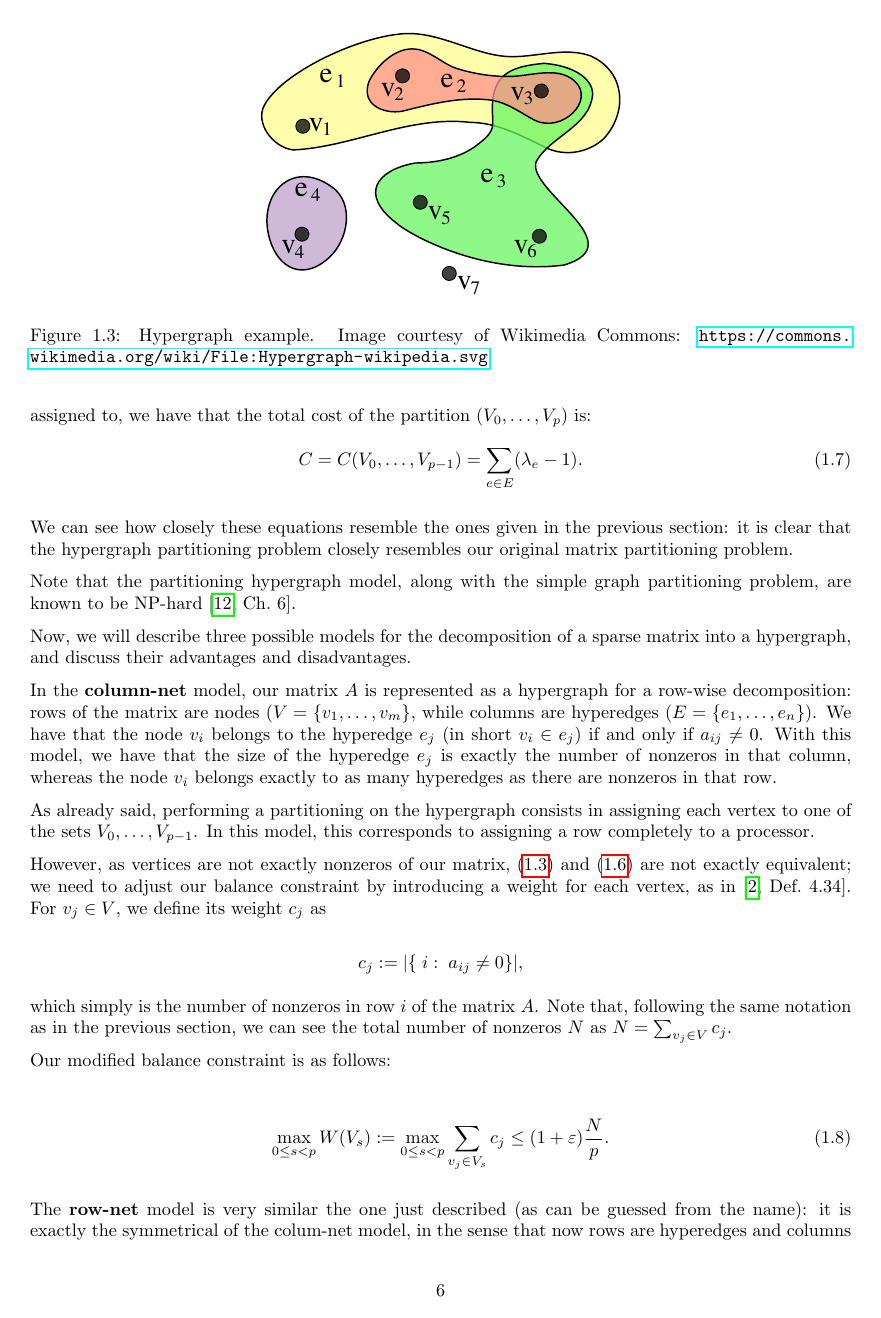
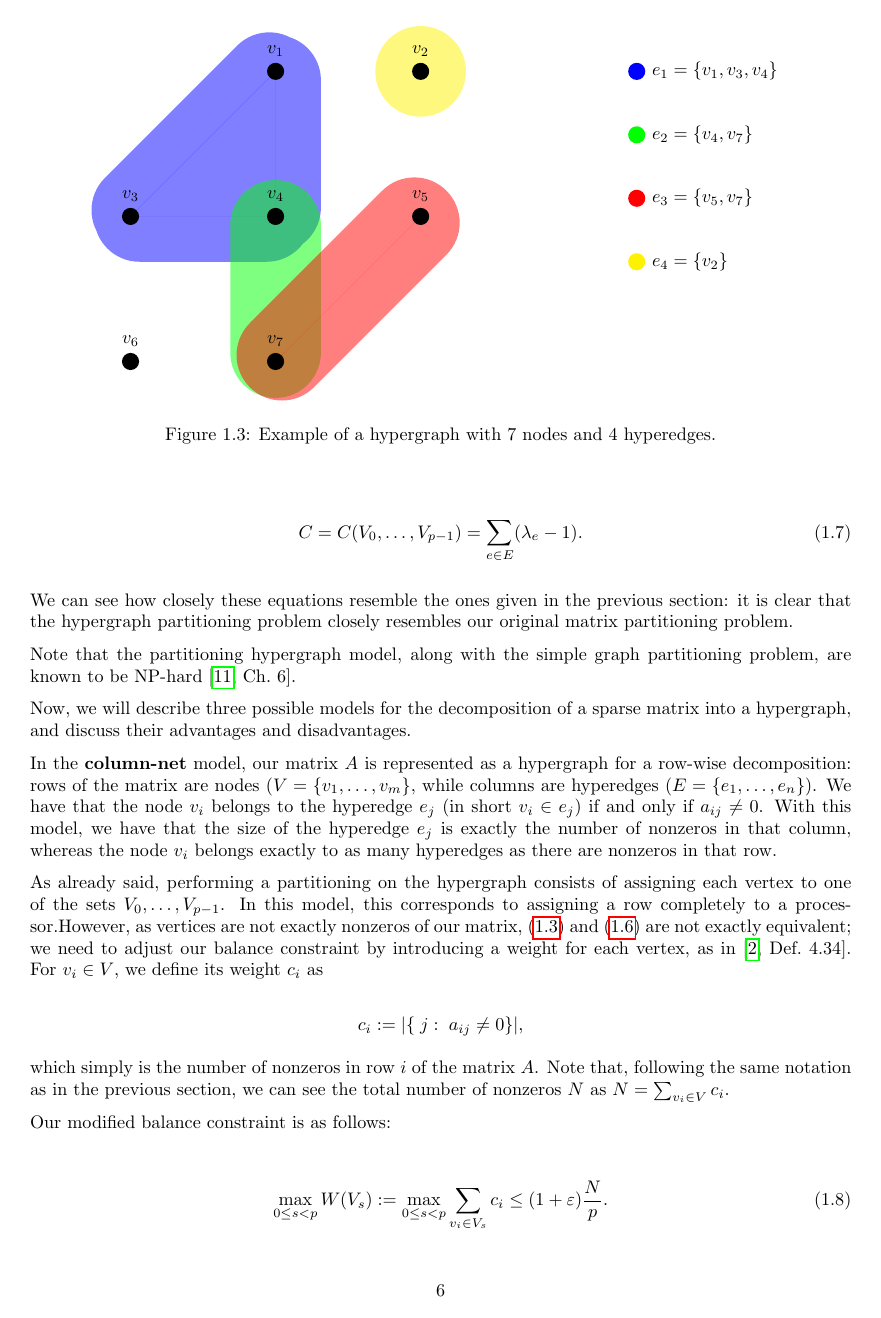
Before and after one commit to Heliosmaster/mthesis_pdf, a LaTeX thesis (thesis.tex, which reads img/hyper.tex, introduction.tex): page 7 of 17. Compiled offline with pdfLaTeX.

Commit message:
added makefile, new hypergraph drawing, implemented corrections

```diff
--- /dev/null
+++ b/img/hyper.tex
@@ -0,0 +1,38 @@
+%\documentclass{article}
+%\pagestyle{empty}
+%\usepackage{tikz}
+
+\tikzstyle{vertex} = [fill,shape=circle,node distance=80pt]
+\tikzstyle{edge} = [fill,opacity=.5,fill opacity=.5,line cap=round, line join=round, line width=50pt]
+\tikzstyle{elabel} =  [fill,shape=circle,node distance=35pt]
+
+\pgfdeclarelayer{background}
+\pgfsetlayers{background,main}
+
+%\begin{document}
+\begin{tikzpicture}
+\node[vertex,label=above:\(v_1\)] (v1) {};
+\node[vertex,right of=v1,label=above:\(v_2\)] (v2) {};
+\node[vertex,below of=v1,label=above:\(v_4\)] (v4) {};
+\node[vertex,right of=v4,label=above:\(v_5\)] (v5) {};
+\node[vertex,left of=v4,label=above:\(v_3\)] (v3) {};
+\node[vertex,below of=v4,label=above:\(v_7\)] (v7) {};
+\node[vertex,left of=v7,label=above:\(v_6\)] (v6) {};
+
+\begin{pgfonlayer}{background}
+\draw[edge,color=blue] (v1) -- (v3) -- (v4) -- (v1);
+\begin{scope}[transparency group,opacity=.5]
+\draw[edge,opacity=1,color=green] (v4) -- (v7);
+%\fill[edge,opacity=1,color=green] (v3.center) -- (v5.center) -- (v6.center) -- (v3.center);
+\end{scope}
+\draw[edge,color=red] (v5) -- (v7);
+\draw[edge,color=yellow] (v2) -- (v2);
+%\draw[edge,color=blue] (v6) -- (v6);
+\end{pgfonlayer}
+
+\node[elabel,color=blue,label=right:{$e_1=\{v_1,v_3,v_4\}$}]  (e1) at (7,0) {};
+\node[elabel,below of=e1,color=green,label=right:{$e_2=\{v_4,v_7 \}$}]  (e2) {};
+\node[elabel,below of=e2,color=red,label=right:{$e_3=\left\{ v_5,v_7 \right\}$}]  (e3) {};
+\node[elabel,below of=e3,color=yellow,label=right:{$e_4=\left\{ v_2 \right\}$}]  (e4) {};
+\end{tikzpicture}
+%\end{document}
--- a/introduction.tex
+++ b/introduction.tex
@@ -177,8 +168,8 @@ Figure \ref{fig:hypergraph} shows an example of such hypergraph. Each colored se
 
 \begin{figure}[h]
 	\centering
-	\includegraphics{img/hypergraph}
-	\caption{Hypergraph example. Image courtesy of Wikimedia Commons: \url{https://commons.wikimedia.org/wiki/File:Hypergraph-wikipedia.svg}.}
+	\input{img/hyper} %\includegraphics{img/hypergraph}
+	\caption{Example of a hypergraph with 7 nodes and 4 hyperedges.}
 	\label{fig:hypergraph}
 \end{figure}
 
@@ -186,5 +177,6 @@ The definition of hypergraph partitioning problems is identical to the case of s
 
 If, similarly to \eqref{fig:communication}, we define $\lambda_e$ as the number of different sets the vertices in the hyperedge $e$ are assigned to, we have that the total cost of the partition $(V_0,\dots,V_p)$ is:
+
 \begin{align}
 	C = C(V_0,\dots,V_{p-1}) = \sum_{e \in E} (\lambda_e -1).
 	\label{eq:cost_hypergraph}
@@ -198,21 +190,18 @@ Now, we will describe three possible models for the decomposition of a sparse ma
 
 In the \textbf{column-net} model, our matrix $A$ is represented as a hypergraph for a row-wise decomposition: rows of the matrix are nodes ($V=\{v_1,\dots,v_m\}$, while columns are hyperedges ($E= \{e_1,\dots,e_n\}$). We have that the node $v_i$ belongs to the hyperedge $e_j$ (in short $v_i \in e_j$) if and only if $a_{ij} \neq 0$. With this model, we have that the size of the hyperedge $e_j$ is exactly the number of nonzeros in that column, whereas the node $v_i$ belongs exactly to as many hyperedges as there are nonzeros in that row.
 
-As already said, performing a partitioning on the hypergraph consists in assigning each vertex to one of the sets $V_0,\dots,V_{p-1}$. In this model, this corresponds to assigning a row completely to a processor.
-
-However, as vertices are not exactly nonzeros of our matrix, \eqref{eq:balance} and \eqref{eq:balance_hypergraph} are not exactly equivalent; we need to adjust our balance constraint by introducing a weight for each vertex, as in \cite[Def.~4.34]{BSP}. For $v_j \in V$, we define its weight $c_j$ as
+As already said, performing a partitioning on the hypergraph consists of assigning each vertex to one of the sets $V_0,\dots,V_{p-1}$. In this model, this corresponds to assigning a row completely to a processor.However, as vertices are not exactly nonzeros of our matrix, \eqref{eq:balance} and \eqref{eq:balance_hypergraph} are not exactly equivalent; we need to adjust our balance constraint by introducing a weight for each vertex, as in \cite[Def.~4.34]{BSP}. For $v_i \in V$, we define its weight $c_i$ as
 
 \[
-	c_j := |\{\;i : \;a_{ij} \neq 0\}|,
+	c_i := |\{\;j : \;a_{ij} \neq 0\}|,
 \]
 
-which simply is the number of nonzeros in row $i$ of the matrix $A$. Note that, following the same notation as in the previous section, we can see the total number of nonzeros $N$ as $N = \sum_{v_j \in V} c_j$.
+which simply is the number of nonzeros in row $i$ of the matrix $A$. Note that, following the same notation as in the previous section, we can see the total number of nonzeros $N$ as $N = \sum_{v_i \in V} c_i$.
 
 Our modified balance constraint is as follows:
 
 \begin{align}
-	\max_{0 \leq s <p}	W(V_s) := \max_{0 \leq s <p} \sum_{v_j \in V_s} c_j \leq (1 + \varepsilon) \frac{N}{p}.
+	\max_{0 \leq s <p}	W(V_s) := \max_{0 \leq s <p} \sum_{v_i \in V_s} c_i \leq (1 + \varepsilon) \frac{N}{p}.
 	\label{eq:balance_columnet}
 \end{align}
 
-The \textbf{row-net} model is very similar the one just described (as can be guessed from the name): it is exactly the symmetrical of the colum-net model, in the sense that now rows are hyperedges and columns are vertices of the hypergraph. The reasoning just described applies also to this model, with the little modification that now the weight of a vertex is the number of nonzeros in that column.
--- a/thesis.tex
+++ b/thesis.tex
@@ -7,7 +7,7 @@
 \usepackage[english]{babel}
 \usepackage[utf8]{inputenc}
 \usepackage[babel]{csquotes}
-\usepackage[backend=biber,backref,hyperref,sorting=none]{biblatex}
+\usepackage[backend=biber,backref,hyperref,sorting=none,maxnames=10]{biblatex}
 \usepackage{amsmath}
 \usepackage{amsthm}
 \usepackage{mathtools}
```
Also changed, not shown: bib.bib (+1 -1 lines), Makefile (added), thesis.pdf, introduction.tex (56 more changed lines).
